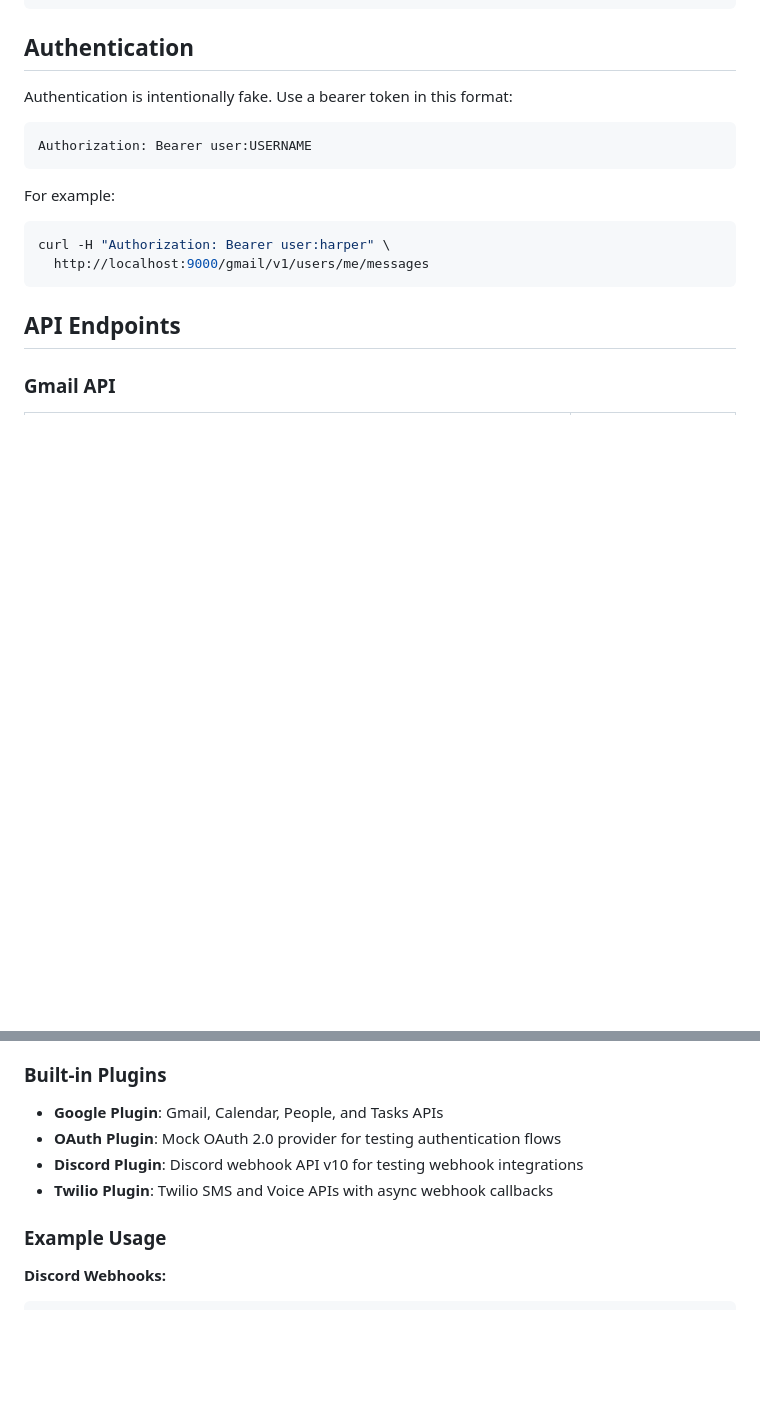
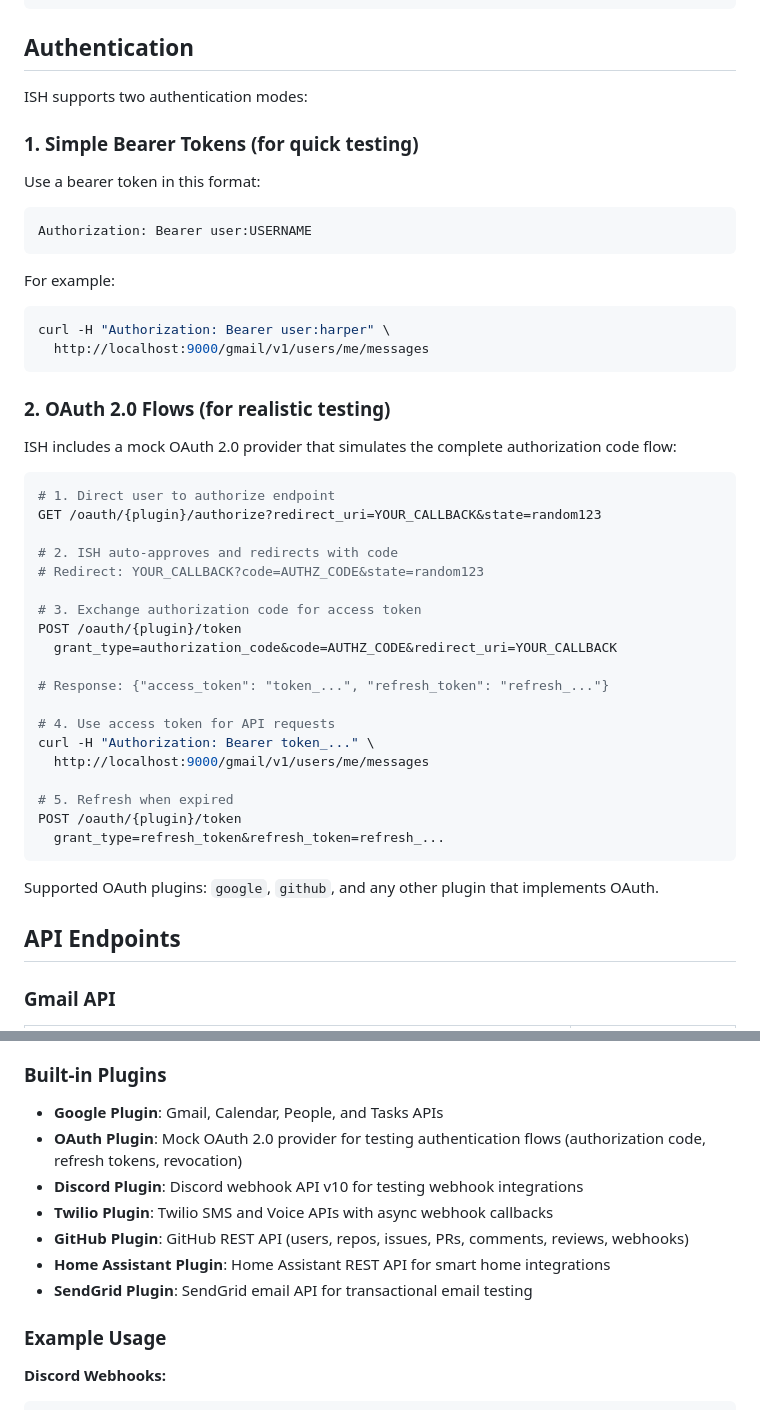
Before and after one commit to 2389-research/ish, a Markdown page: README.md, 2 parts joined by grey strips. GitHub-like rendering; blank space fills up the shorter version.

Commit message:
docs: update README with OAuth flow details and complete plugin list
- Add OAuth 2.0 authorization code flow documentation
- Expand authentication section with both simple and OAuth modes
- List all built-in plugins (GitHub, Home Assistant, SendGrid)
- Document OAuth refresh and revocation flows

🤖 Generated with [Claude Code](https://claude.com/claude-code)

Co-Authored-By: Claude <noreply@anthropic.com>

````diff
--- a/README.md
+++ b/README.md
@@ -26,7 +26,11 @@ export GOOGLE_API_BASE_URL=http://localhost:9000
 
 ## Authentication
 
-Authentication is intentionally fake. Use a bearer token in this format:
+ISH supports two authentication modes:
+
+### 1. Simple Bearer Tokens (for quick testing)
+
+Use a bearer token in this format:
 
 ```
 Authorization: Bearer user:USERNAME
@@ -37,6 +41,34 @@ For example:
 curl -H "Authorization: Bearer user:harper" \
   http://localhost:9000/gmail/v1/users/me/messages
 ```
+
+### 2. OAuth 2.0 Flows (for realistic testing)
+
+ISH includes a mock OAuth 2.0 provider that simulates the complete authorization code flow:
+
+```bash
+# 1. Direct user to authorize endpoint
+GET /oauth/{plugin}/authorize?redirect_uri=YOUR_CALLBACK&state=random123
+
+# 2. ISH auto-approves and redirects with code
+# Redirect: YOUR_CALLBACK?code=AUTHZ_CODE&state=random123
+
+# 3. Exchange authorization code for access token
+POST /oauth/{plugin}/token
+  grant_type=authorization_code&code=AUTHZ_CODE&redirect_uri=YOUR_CALLBACK
+
+# Response: {"access_token": "token_...", "refresh_token": "refresh_..."}
+
+# 4. Use access token for API requests
+curl -H "Authorization: Bearer token_..." \
+  http://localhost:9000/gmail/v1/users/me/messages
+
+# 5. Refresh when expired
+POST /oauth/{plugin}/token
+  grant_type=refresh_token&refresh_token=refresh_...
+```
+
+Supported OAuth plugins: `google`, `github`, and any other plugin that implements OAuth.
 
 ## API Endpoints
 
@@ -90,9 +122,12 @@ ISH uses a **plugin architecture** where each API is implemented as a plugin. Th
 ### Built-in Plugins
 
 - **Google Plugin**: Gmail, Calendar, People, and Tasks APIs
-- **OAuth Plugin**: Mock OAuth 2.0 provider for testing authentication flows
+- **OAuth Plugin**: Mock OAuth 2.0 provider for testing authentication flows (authorization code, refresh tokens, revocation)
 - **Discord Plugin**: Discord webhook API v10 for testing webhook integrations
 - **Twilio Plugin**: Twilio SMS and Voice APIs with async webhook callbacks
+- **GitHub Plugin**: GitHub REST API (users, repos, issues, PRs, comments, reviews, webhooks)
+- **Home Assistant Plugin**: Home Assistant REST API for smart home integrations
+- **SendGrid Plugin**: SendGrid email API for transactional email testing
 
 ### Example Usage
 
````
